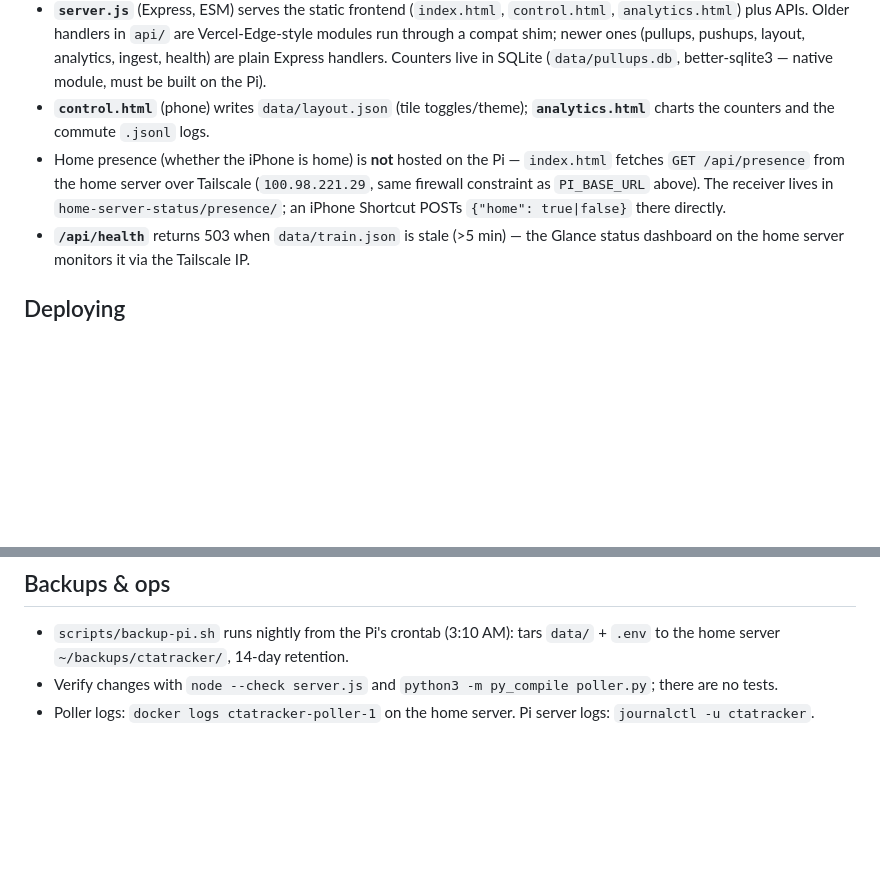
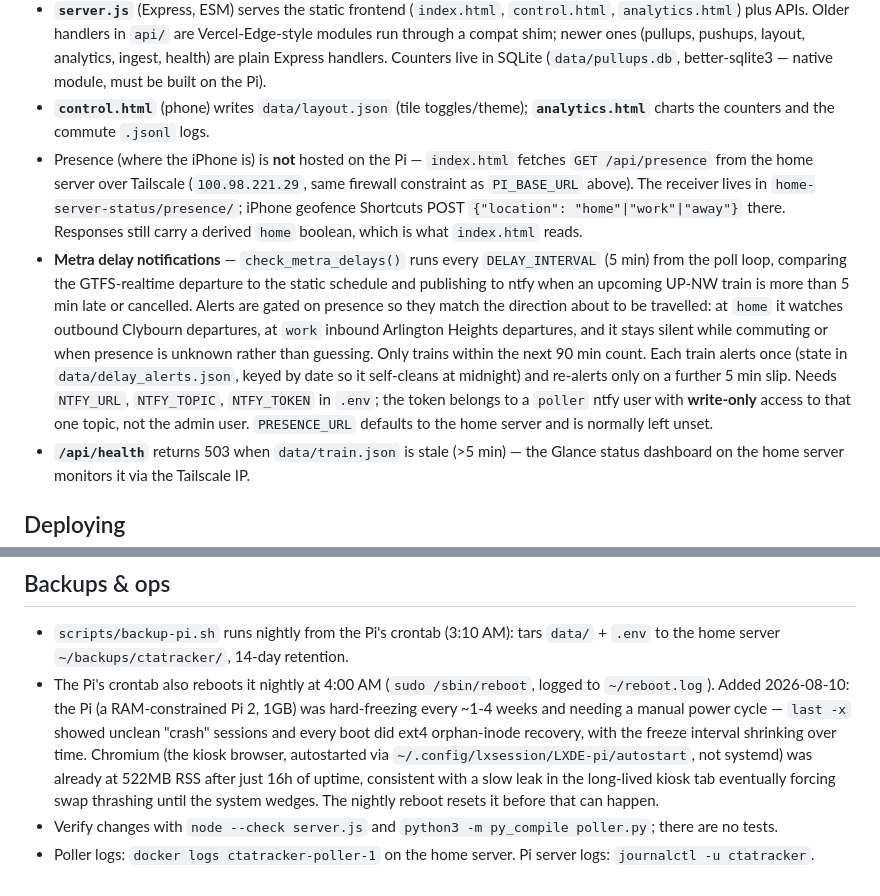
Before and after one commit to lucasjohnson7/ctatracker, a Markdown page: CLAUDE.md, 2 parts joined by grey strips. Rendered like a GitHub page; blank space fills up the shorter version.

Commit message:
Document the Metra delay notifier and location-based presence
Note: this also carries a pre-existing uncommitted edit that was sitting
in the working tree — the note about the Pi's nightly 4:00 AM reboot,
added 2026-08-10. It is documentation only, and committing it keeps it
from being lost.

Co-Authored-By: Claude Opus 5 <noreply@anthropic.com>

```diff
--- a/CLAUDE.md
+++ b/CLAUDE.md
@@ -15,7 +15,8 @@ A wall-mounted transit dashboard ("CTA Wall — Southport") showing CTA Brown Li
 - The poller reads **layout back from the Pi** (`GET /api/layout`) to skip polling disabled tiles, and fetches Sonos through the Pi's `/api/sonos/now-playing` (the Pi holds the Sonos tokens). `PI_BASE_URL` points at the Pi; it must be the **Tailscale IP** — the Pi's firewall drops LAN traffic from the home server.
 - **`server.js`** (Express, ESM) serves the static frontend (`index.html`, `control.html`, `analytics.html`) plus APIs. Older handlers in `api/` are Vercel-Edge-style modules run through a compat shim; newer ones (pullups, pushups, layout, analytics, ingest, health) are plain Express handlers. Counters live in SQLite (`data/pullups.db`, better-sqlite3 — native module, must be built on the Pi).
 - **`control.html`** (phone) writes `data/layout.json` (tile toggles/theme); **`analytics.html`** charts the counters and the commute `.jsonl` logs.
-- Home presence (whether the iPhone is home) is **not** hosted on the Pi — `index.html` fetches `GET /api/presence` from the home server over Tailscale (`100.98.221.29`, same firewall constraint as `PI_BASE_URL` above). The receiver lives in `home-server-status/presence/`; an iPhone Shortcut POSTs `{"home": true|false}` there directly.
+- Presence (where the iPhone is) is **not** hosted on the Pi — `index.html` fetches `GET /api/presence` from the home server over Tailscale (`100.98.221.29`, same firewall constraint as `PI_BASE_URL` above). The receiver lives in `home-server-status/presence/`; iPhone geofence Shortcuts POST `{"location": "home"|"work"|"away"}` there. Responses still carry a derived `home` boolean, which is what `index.html` reads.
+- **Metra delay notifications** — `check_metra_delays()` runs every `DELAY_INTERVAL` (5 min) from the poll loop, comparing the GTFS-realtime departure to the static schedule and publishing to ntfy when an upcoming UP-NW train is more than 5 min late or cancelled. Alerts are gated on presence so they match the direction about to be travelled: at `home` it watches outbound Clybourn departures, at `work` inbound Arlington Heights departures, and it stays silent while commuting or when presence is unknown rather than guessing. Only trains within the next 90 min count. Each train alerts once (state in `data/delay_alerts.json`, keyed by date so it self-cleans at midnight) and re-alerts only on a further 5 min slip. Needs `NTFY_URL`, `NTFY_TOPIC`, `NTFY_TOKEN` in `.env`; the token belongs to a `poller` ntfy user with **write-only** access to that one topic, not the admin user. `PRESENCE_URL` defaults to the home server and is normally left unset.
 - **`/api/health`** returns 503 when `data/train.json` is stale (>5 min) — the Glance status dashboard on the home server monitors it via the Tailscale IP.
 
 ## Deploying
@@ -39,5 +40,6 @@ pushes `main` to GitHub **and** to the home server bare repo (`homeserver` remot
 ## Backups & ops
 
 - `scripts/backup-pi.sh` runs nightly from the Pi's crontab (3:10 AM): tars `data/` + `.env` to the home server `~/backups/ctatracker/`, 14-day retention.
+- The Pi's crontab also reboots it nightly at 4:00 AM (`sudo /sbin/reboot`, logged to `~/reboot.log`). Added 2026-08-10: the Pi (a RAM-constrained Pi 2, 1GB) was hard-freezing every ~1-4 weeks and needing a manual power cycle — `last -x` showed unclean "crash" sessions and every boot did ext4 orphan-inode recovery, with the freeze interval shrinking over time. Chromium (the kiosk browser, autostarted via `~/.config/lxsession/LXDE-pi/autostart`, not systemd) was already at 522MB RSS after just 16h of uptime, consistent with a slow leak in the long-lived kiosk tab eventually forcing swap thrashing until the system wedges. The nightly reboot resets it before that can happen.
 - Verify changes with `node --check server.js` and `python3 -m py_compile poller.py`; there are no tests.
 - Poller logs: `docker logs ctatracker-poller-1` on the home server. Pi server logs: `journalctl -u ctatracker`.
```
